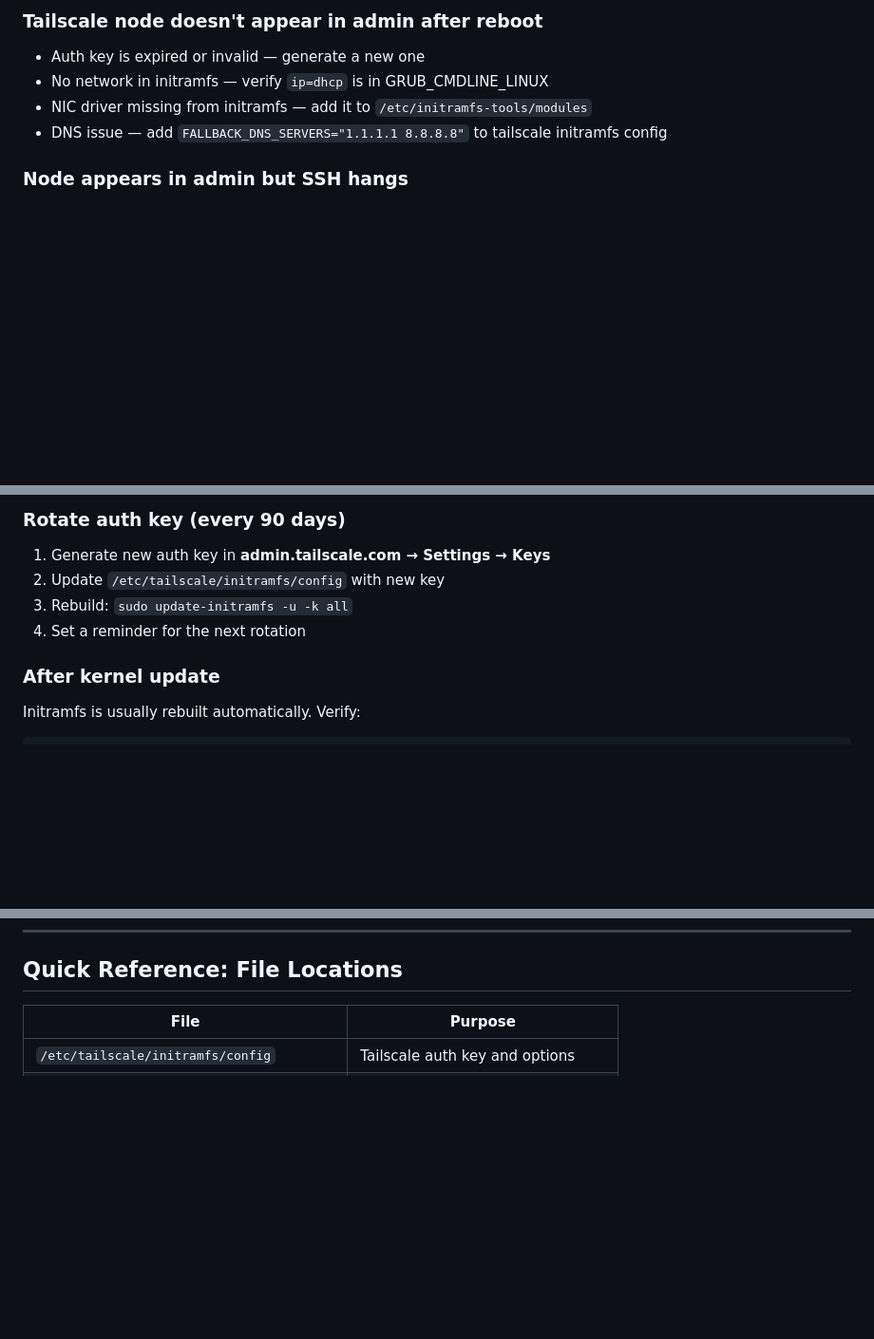
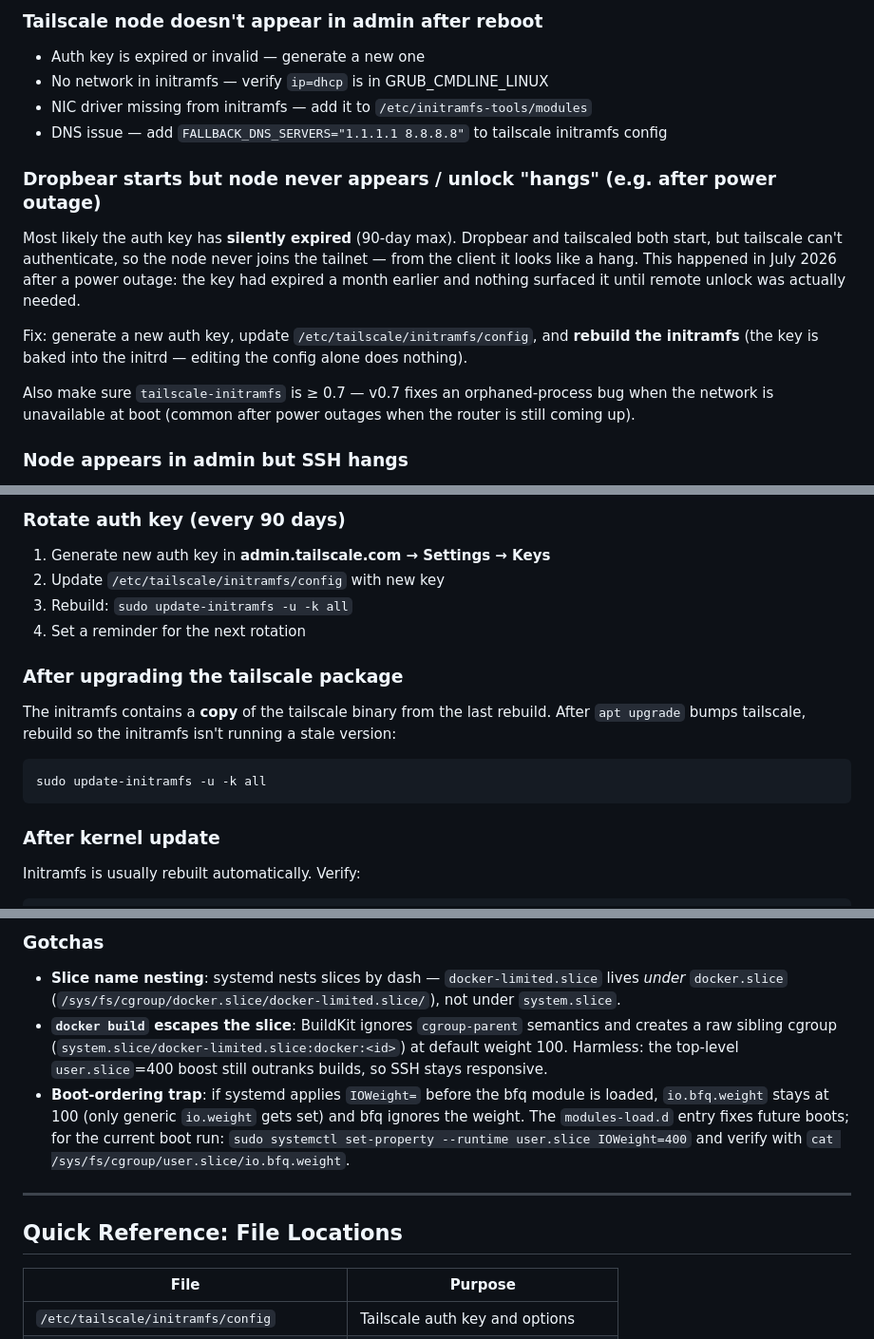
Before and after one commit to mrhadenough/devnotes, a Markdown page: docs/luks-remote-unlock-guide.md, 3 parts joined by grey strips. Shown at 95% size. Rendered like a GitHub page; blank space fills up the shorter version.

````diff
--- a/docs/luks-remote-unlock-guide.md
+++ b/docs/luks-remote-unlock-guide.md
@@ -338,6 +338,14 @@ ssh luks-unlock
 - NIC driver missing from initramfs — add it to `/etc/initramfs-tools/modules`
 - DNS issue — add `FALLBACK_DNS_SERVERS="1.1.1.1 8.8.8.8"` to tailscale initramfs config
 
+### Dropbear starts but node never appears / unlock "hangs" (e.g. after power outage)
+
+Most likely the auth key has **silently expired** (90-day max). Dropbear and tailscaled both start, but tailscale can't authenticate, so the node never joins the tailnet — from the client it looks like a hang. This happened in July 2026 after a power outage: the key had expired a month earlier and nothing surfaced it until remote unlock was actually needed.
+
+Fix: generate a new auth key, update `/etc/tailscale/initramfs/config`, and **rebuild the initramfs** (the key is baked into the initrd — editing the config alone does nothing).
+
+Also make sure `tailscale-initramfs` is ≥ 0.7 — v0.7 fixes an orphaned-process bug when the network is unavailable at boot (common after power outages when the router is still coming up).
+
 ### Node appears in admin but SSH hangs
 
 - Dropbear started before network was ready — ensure `ip=dhcp` and `DEVICE=` are set
@@ -386,6 +394,14 @@ Known issue with tailscale-initramfs. The `--state=mem:` and `TAILSCALE_LOGOUT=1
 3. Rebuild: `sudo update-initramfs -u -k all`
 4. Set a reminder for the next rotation
 
+### After upgrading the tailscale package
+
+The initramfs contains a **copy** of the tailscale binary from the last rebuild. After `apt upgrade` bumps tailscale, rebuild so the initramfs isn't running a stale version:
+
+```bash
+sudo update-initramfs -u -k all
+```
+
 ### After kernel update
 
 Initramfs is usually rebuilt automatically. Verify:
@@ -432,3 +522,13 @@ lsinitramfs /boot/initrd.img-$(uname -r) | grep -E "tailscale|dropbear"
+### Gotchas
+
+- **Slice name nesting**: systemd nests slices by dash — `docker-limited.slice` lives *under* `docker.slice` (`/sys/fs/cgroup/docker.slice/docker-limited.slice/`), not under `system.slice`.
+- **`docker build` escapes the slice**: BuildKit ignores `cgroup-parent` semantics and creates a raw sibling cgroup (`system.slice/docker-limited.slice:docker:<id>`) at default weight 100. Harmless: the top-level `user.slice`=400 boost still outranks builds, so SSH stays responsive.
+- **Boot-ordering trap**: if systemd applies `IOWeight=` before the bfq module is loaded, `io.bfq.weight` stays at 100 (only generic `io.weight` gets set) and bfq ignores the weight. The `modules-load.d` entry fixes future boots; for the current boot run:
+  `sudo systemctl set-property --runtime user.slice IOWeight=400`
+  and verify with `cat /sys/fs/cgroup/user.slice/io.bfq.weight`.
+
+---
+
 ## Quick Reference: File Locations
 
 | File | Purpose |
````
Also changed, not shown: other parts of docs/luks-remote-unlock-guide.md (+74 -0 lines).
